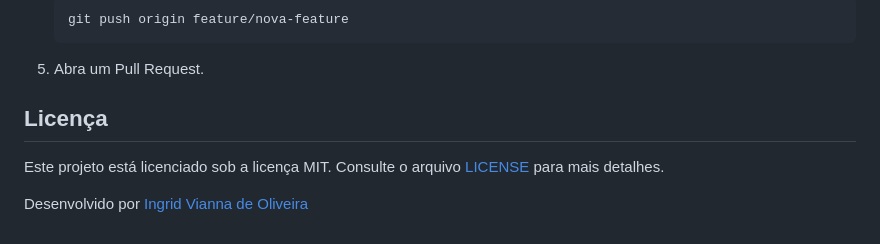
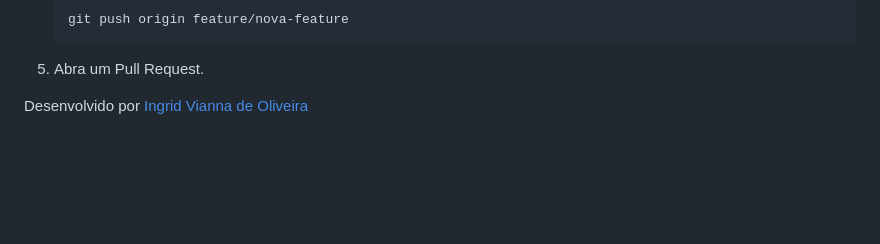
Before and after one commit to viannaingrid/pokedex_dio, a Markdown page: README.md, the part around the change. Drawn GitHub-style; blank space fills up the shorter version.

Commit message:
:books: docs: update  README

```diff
--- a/README.md
+++ b/README.md
@@ -76,12 +76,6 @@ pokedex_dio/
                 <li>Abra um Pull Request.</li>
             </ol>
         </section>
-        <section>
-            <h2>Licença</h2>
-            <p>
-                Este projeto está licenciado sob a licença MIT. Consulte o arquivo <a href="LICENSE">LICENSE</a> para mais detalhes.
-            </p>
-        </section>
     </main>
     <footer>
         <p>Desenvolvido por <a href="https://github.com/viannaingrid" target="_blank">Ingrid Vianna de Oliveira</a></p>
```
